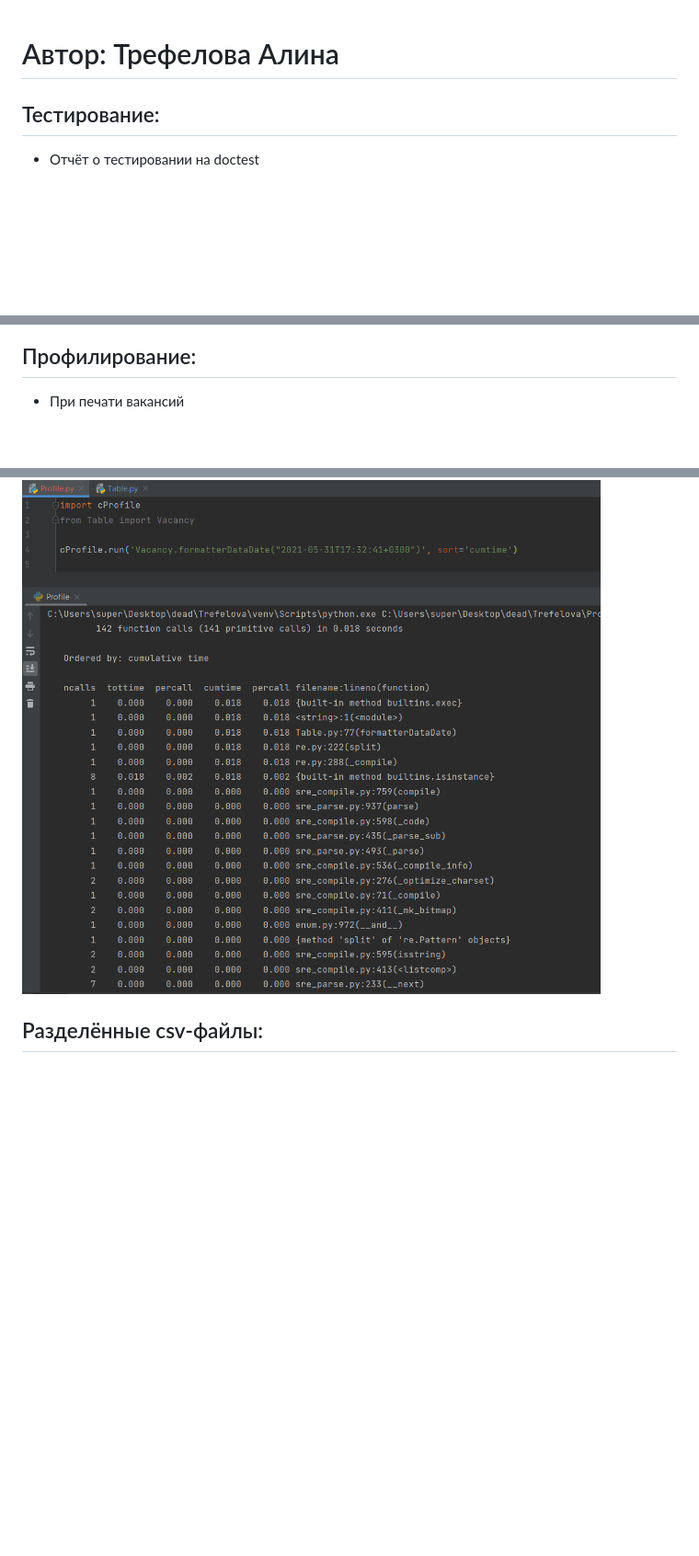
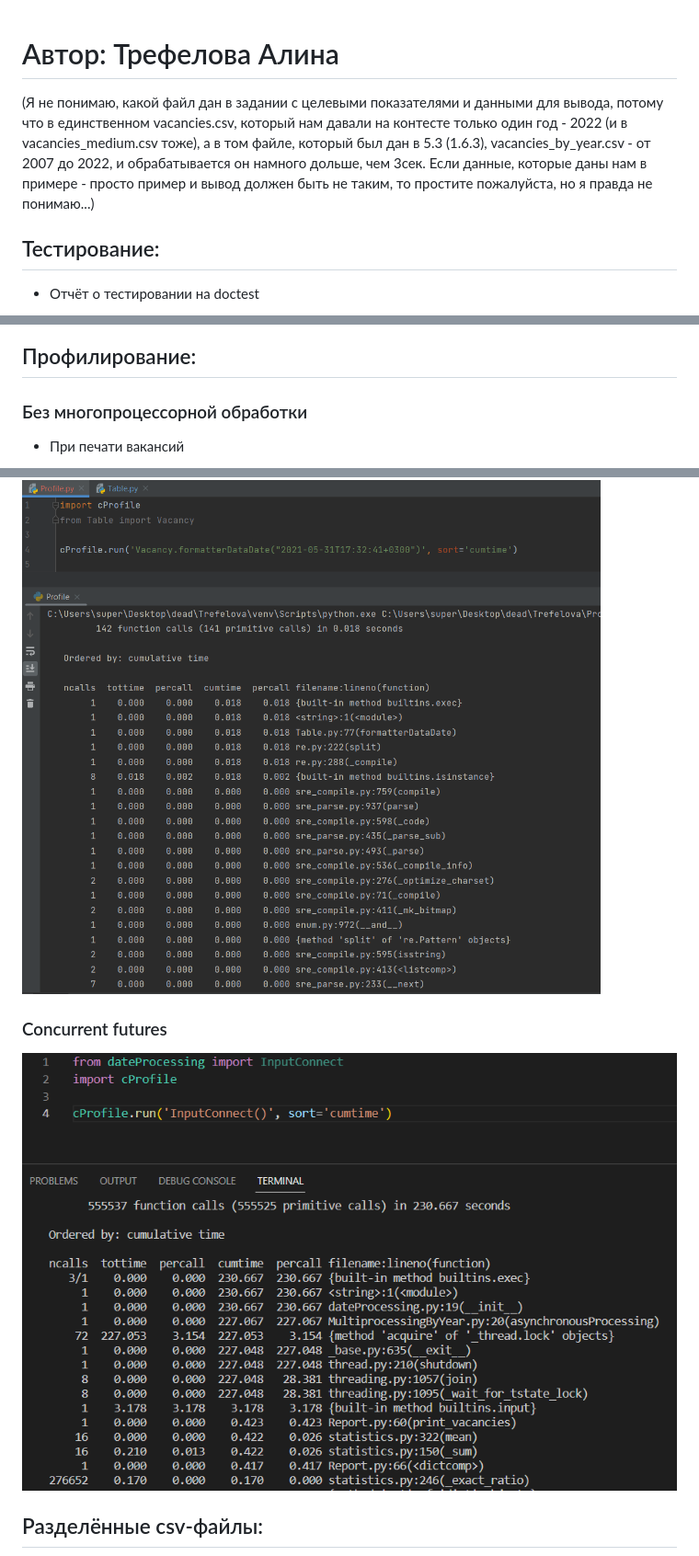
Before and after one commit to malinainsugar/Testin, a Markdown page: README.md, 3 parts joined by grey strips. Shown: that part at 92% size. Rendered like a GitHub page; pictures changed too: Screenshots/multiProfile.PNG (added); blank space fills up the shorter version.

```diff
--- a/README.md
+++ b/README.md
@@ -1,4 +1,6 @@
 # Автор: Трефелова Алина
+
+(Я не понимаю, какой файл дан в задании с целевыми показателями и данными для вывода, потому что в единственном vacancies.csv, который нам давали на контесте только один год - 2022 (и в vacancies_medium.csv тоже), а в том файле, который был дан в 5.3 (1.6.3), vacancies_by_year.csv - от 2007 до 2022, и обрабатывается он намного дольше, чем 3сек. Если данные, которые даны нам в примере - просто пример и вывод должен быть не таким, то простите пожалуйста, но я правда не понимаю...)
 
 ## Тестирование:
 
@@ -11,6 +13,7 @@
 ![](Screenshots/unittest.PNG)
 
 ## Профилирование:
+### Без многопроцессорной обработки
 
 - При печати вакансий
 
@@ -34,6 +38,10 @@
 
 ![](Screenshots/reProfile.PNG)
 
+### Concurrent futures
+
+![](Screenshots/multiProfile.PNG)
+
 ## Разделённые csv-файлы:
 
 ![](Screenshots/separateFiles.PNG)
```
Also changed, not shown: other parts of README.md (+1 -0 lines), 4 other files.
